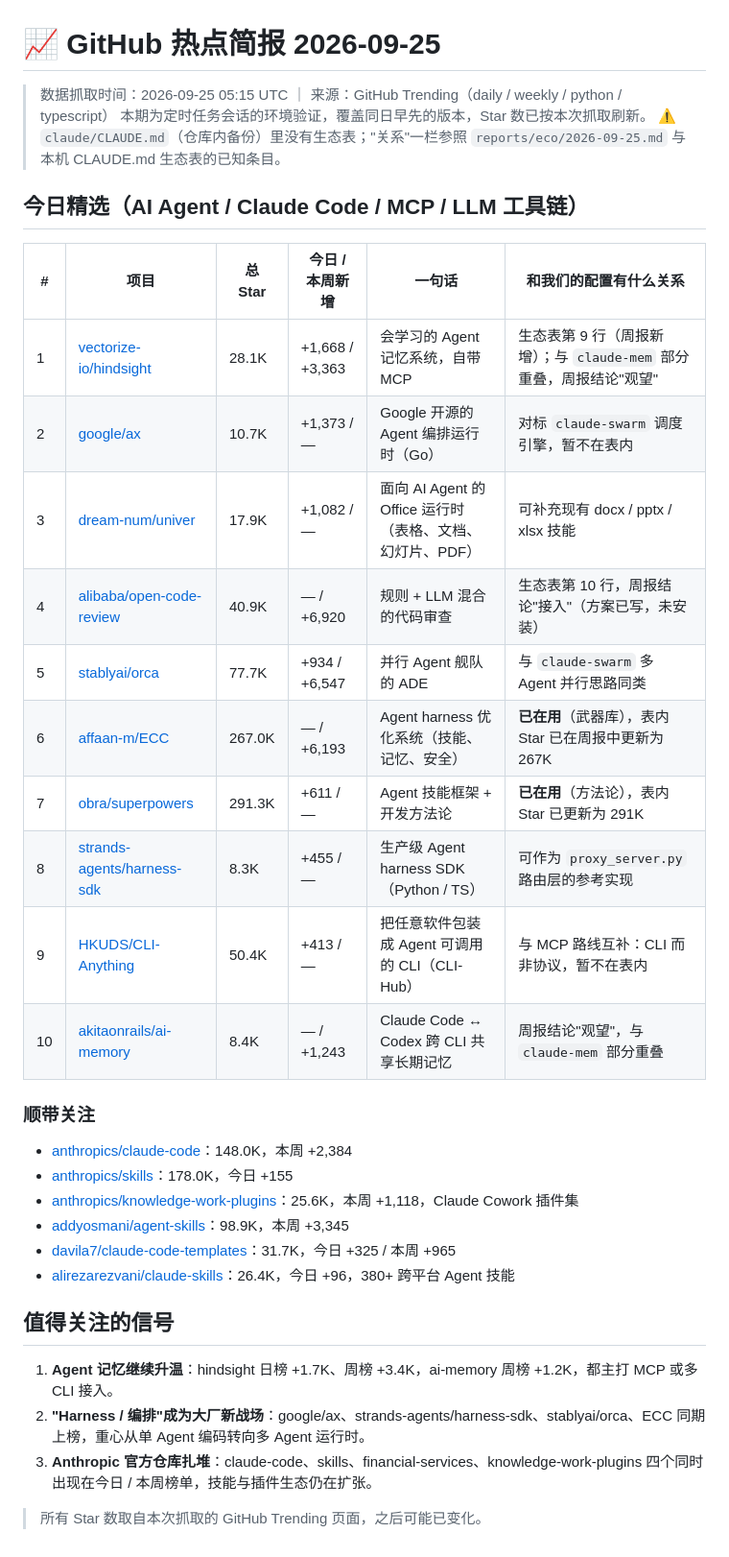
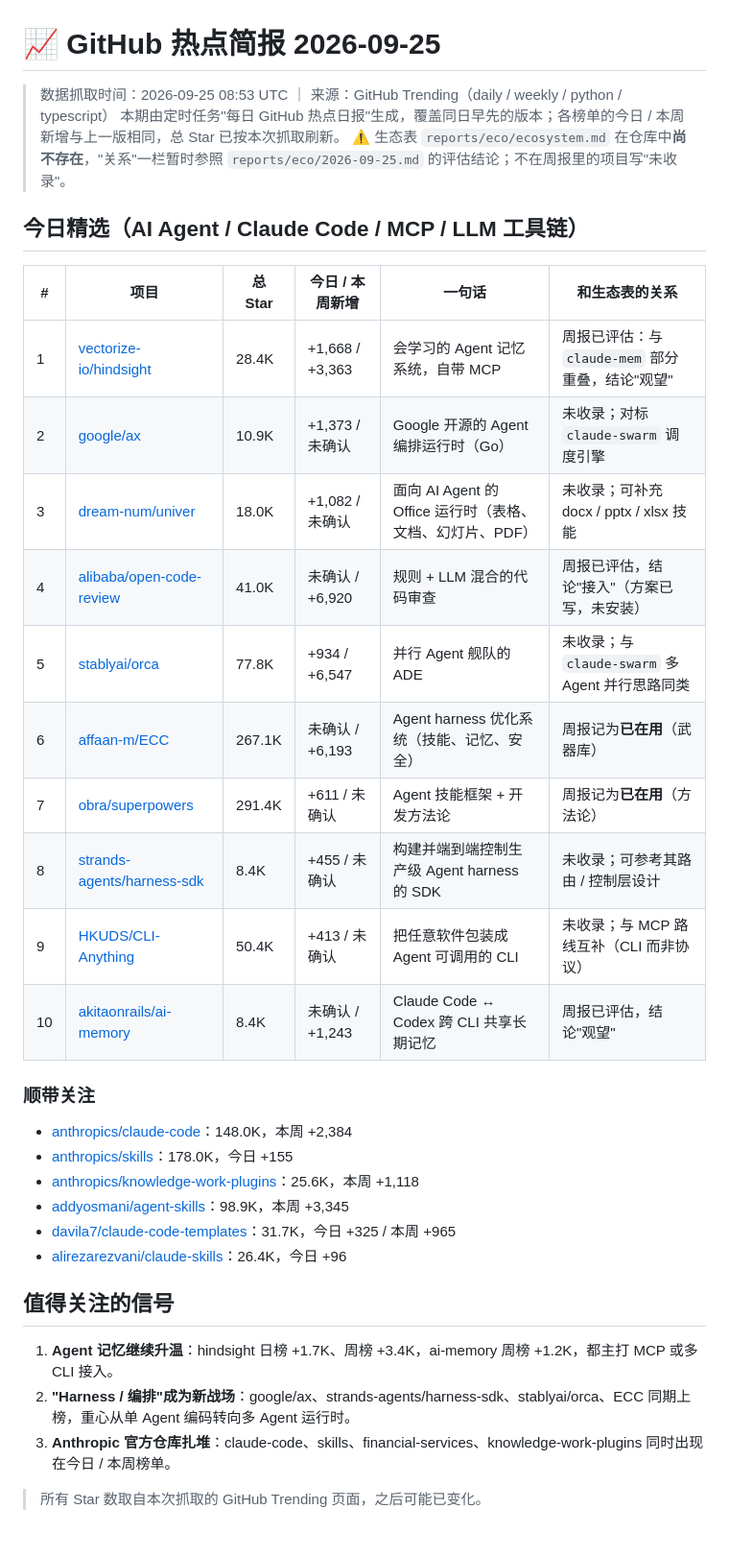
Before and after one commit to wjhwjh666/dotfiles, a Markdown page: reports/trending/2026-09-25.md, the part around the change. Shown at 96% size. Drawn GitHub-style.

Commit message:
report: GitHub trending brief 2026-09-25 (scheduled run)
Co-Authored-By: Claude Opus 5.5 <noreply@anthropic.com>
Claude-Session: https://claude.ai/code/session_0167qTFBSF578vzeeQexq4mz

```diff
--- a/reports/trending/2026-09-25.md
+++ b/reports/trending/2026-09-25.md
@@ -1,37 +1,37 @@
 # 📈 GitHub 热点简报 2026-09-25
 
-> 数据抓取时间：2026-09-25 05:15 UTC ｜ 来源：GitHub Trending（daily / weekly / python / typescript）
-> 本期为定时任务会话的环境验证，覆盖同日早先的版本，Star 数已按本次抓取刷新。
-> ⚠️ `claude/CLAUDE.md`（仓库内备份）里没有生态表；"关系"一栏参照 `reports/eco/2026-09-25.md` 与本机 CLAUDE.md 生态表的已知条目。
+> 数据抓取时间：2026-09-25 08:53 UTC ｜ 来源：GitHub Trending（daily / weekly / python / typescript）
+> 本期由定时任务"每日 GitHub 热点日报"生成，覆盖同日早先的版本；各榜单的今日 / 本周新增与上一版相同，总 Star 已按本次抓取刷新。
+> ⚠️ 生态表 `reports/eco/ecosystem.md` 在仓库中**尚不存在**，"关系"一栏暂时参照 `reports/eco/2026-09-25.md` 的评估结论；不在周报里的项目写"未收录"。
 
 ## 今日精选（AI Agent / Claude Code / MCP / LLM 工具链）
 
-| # | 项目 | 总 Star | 今日 / 本周新增 | 一句话 | 和我们的配置有什么关系 |
-|---|------|--------|----------------|--------|----------------------|
-| 1 | [vectorize-io/hindsight](https://github.com/vectorize-io/hindsight) | 28.1K | +1,668 / +3,363 | 会学习的 Agent 记忆系统，自带 MCP | 生态表第 9 行（周报新增）；与 `claude-mem` 部分重叠，周报结论"观望" |
-| 2 | [google/ax](https://github.com/google/ax) | 10.7K | +1,373 / — | Google 开源的 Agent 编排运行时（Go） | 对标 `claude-swarm` 调度引擎，暂不在表内 |
-| 3 | [dream-num/univer](https://github.com/dream-num/univer) | 17.9K | +1,082 / — | 面向 AI Agent 的 Office 运行时（表格、文档、幻灯片、PDF） | 可补充现有 docx / pptx / xlsx 技能 |
-| 4 | [alibaba/open-code-review](https://github.com/alibaba/open-code-review) | 40.9K | — / +6,920 | 规则 + LLM 混合的代码审查 | 生态表第 10 行，周报结论"接入"（方案已写，未安装） |
-| 5 | [stablyai/orca](https://github.com/stablyai/orca) | 77.7K | +934 / +6,547 | 并行 Agent 舰队的 ADE | 与 `claude-swarm` 多 Agent 并行思路同类 |
-| 6 | [affaan-m/ECC](https://github.com/affaan-m/ECC) | 267.0K | — / +6,193 | Agent harness 优化系统（技能、记忆、安全） | **已在用**（武器库），表内 Star 已在周报中更新为 267K |
-| 7 | [obra/superpowers](https://github.com/obra/superpowers) | 291.3K | +611 / — | Agent 技能框架 + 开发方法论 | **已在用**（方法论），表内 Star 已更新为 291K |
-| 8 | [strands-agents/harness-sdk](https://github.com/strands-agents/harness-sdk) | 8.3K | +455 / — | 生产级 Agent harness SDK（Python / TS） | 可作为 `proxy_server.py` 路由层的参考实现 |
-| 9 | [HKUDS/CLI-Anything](https://github.com/HKUDS/CLI-Anything) | 50.4K | +413 / — | 把任意软件包装成 Agent 可调用的 CLI（CLI-Hub） | 与 MCP 路线互补：CLI 而非协议，暂不在表内 |
-| 10 | [akitaonrails/ai-memory](https://github.com/akitaonrails/ai-memory) | 8.4K | — / +1,243 | Claude Code ↔ Codex 跨 CLI 共享长期记忆 | 周报结论"观望"，与 `claude-mem` 部分重叠 |
+| # | 项目 | 总 Star | 今日 / 本周新增 | 一句话 | 和生态表的关系 |
+|---|------|--------|----------------|--------|---------------|
+| 1 | [vectorize-io/hindsight](https://github.com/vectorize-io/hindsight) | 28.4K | +1,668 / +3,363 | 会学习的 Agent 记忆系统，自带 MCP | 周报已评估：与 `claude-mem` 部分重叠，结论"观望" |
+| 2 | [google/ax](https://github.com/google/ax) | 10.9K | +1,373 / 未确认 | Google 开源的 Agent 编排运行时（Go） | 未收录；对标 `claude-swarm` 调度引擎 |
+| 3 | [dream-num/univer](https://github.com/dream-num/univer) | 18.0K | +1,082 / 未确认 | 面向 AI Agent 的 Office 运行时（表格、文档、幻灯片、PDF） | 未收录；可补充 docx / pptx / xlsx 技能 |
+| 4 | [alibaba/open-code-review](https://github.com/alibaba/open-code-review) | 41.0K | 未确认 / +6,920 | 规则 + LLM 混合的代码审查 | 周报已评估，结论"接入"（方案已写，未安装） |
+| 5 | [stablyai/orca](https://github.com/stablyai/orca) | 77.8K | +934 / +6,547 | 并行 Agent 舰队的 ADE | 未收录；与 `claude-swarm` 多 Agent 并行思路同类 |
+| 6 | [affaan-m/ECC](https://github.com/affaan-m/ECC) | 267.1K | 未确认 / +6,193 | Agent harness 优化系统（技能、记忆、安全） | 周报记为**已在用**（武器库） |
+| 7 | [obra/superpowers](https://github.com/obra/superpowers) | 291.4K | +611 / 未确认 | Agent 技能框架 + 开发方法论 | 周报记为**已在用**（方法论） |
+| 8 | [strands-agents/harness-sdk](https://github.com/strands-agents/harness-sdk) | 8.4K | +455 / 未确认 | 构建并端到端控制生产级 Agent harness 的 SDK | 未收录；可参考其路由 / 控制层设计 |
+| 9 | [HKUDS/CLI-Anything](https://github.com/HKUDS/CLI-Anything) | 50.4K | +413 / 未确认 | 把任意软件包装成 Agent 可调用的 CLI | 未收录；与 MCP 路线互补（CLI 而非协议） |
+| 10 | [akitaonrails/ai-memory](https://github.com/akitaonrails/ai-memory) | 8.4K | 未确认 / +1,243 | Claude Code ↔ Codex 跨 CLI 共享长期记忆 | 周报已评估，结论"观望" |
 
 ### 顺带关注
 
 - [anthropics/claude-code](https://github.com/anthropics/claude-code)：148.0K，本周 +2,384
 - [anthropics/skills](https://github.com/anthropics/skills)：178.0K，今日 +155
-- [anthropics/knowledge-work-plugins](https://github.com/anthropics/knowledge-work-plugins)：25.6K，本周 +1,118，Claude Cowork 插件集
+- [anthropics/knowledge-work-plugins](https://github.com/anthropics/knowledge-work-plugins)：25.6K，本周 +1,118
 - [addyosmani/agent-skills](https://github.com/addyosmani/agent-skills)：98.9K，本周 +3,345
 - [davila7/claude-code-templates](https://github.com/davila7/claude-code-templates)：31.7K，今日 +325 / 本周 +965
-- [alirezarezvani/claude-skills](https://github.com/alirezarezvani/claude-skills)：26.4K，今日 +96，380+ 跨平台 Agent 技能
+- [alirezarezvani/claude-skills](https://github.com/alirezarezvani/claude-skills)：26.4K，今日 +96
 
 ## 值得关注的信号
 
 1. **Agent 记忆继续升温**：hindsight 日榜 +1.7K、周榜 +3.4K，ai-memory 周榜 +1.2K，都主打 MCP 或多 CLI 接入。
-2. **"Harness / 编排"成为大厂新战场**：google/ax、strands-agents/harness-sdk、stablyai/orca、ECC 同期上榜，重心从单 Agent 编码转向多 Agent 运行时。
-3. **Anthropic 官方仓库扎堆**：claude-code、skills、financial-services、knowledge-work-plugins 四个同时出现在今日 / 本周榜单，技能与插件生态仍在扩张。
+2. **"Harness / 编排"成为新战场**：google/ax、strands-agents/harness-sdk、stablyai/orca、ECC 同期上榜，重心从单 Agent 编码转向多 Agent 运行时。
+3. **Anthropic 官方仓库扎堆**：claude-code、skills、financial-services、knowledge-work-plugins 同时出现在今日 / 本周榜单。
 
 > 所有 Star 数取自本次抓取的 GitHub Trending 页面，之后可能已变化。
```
